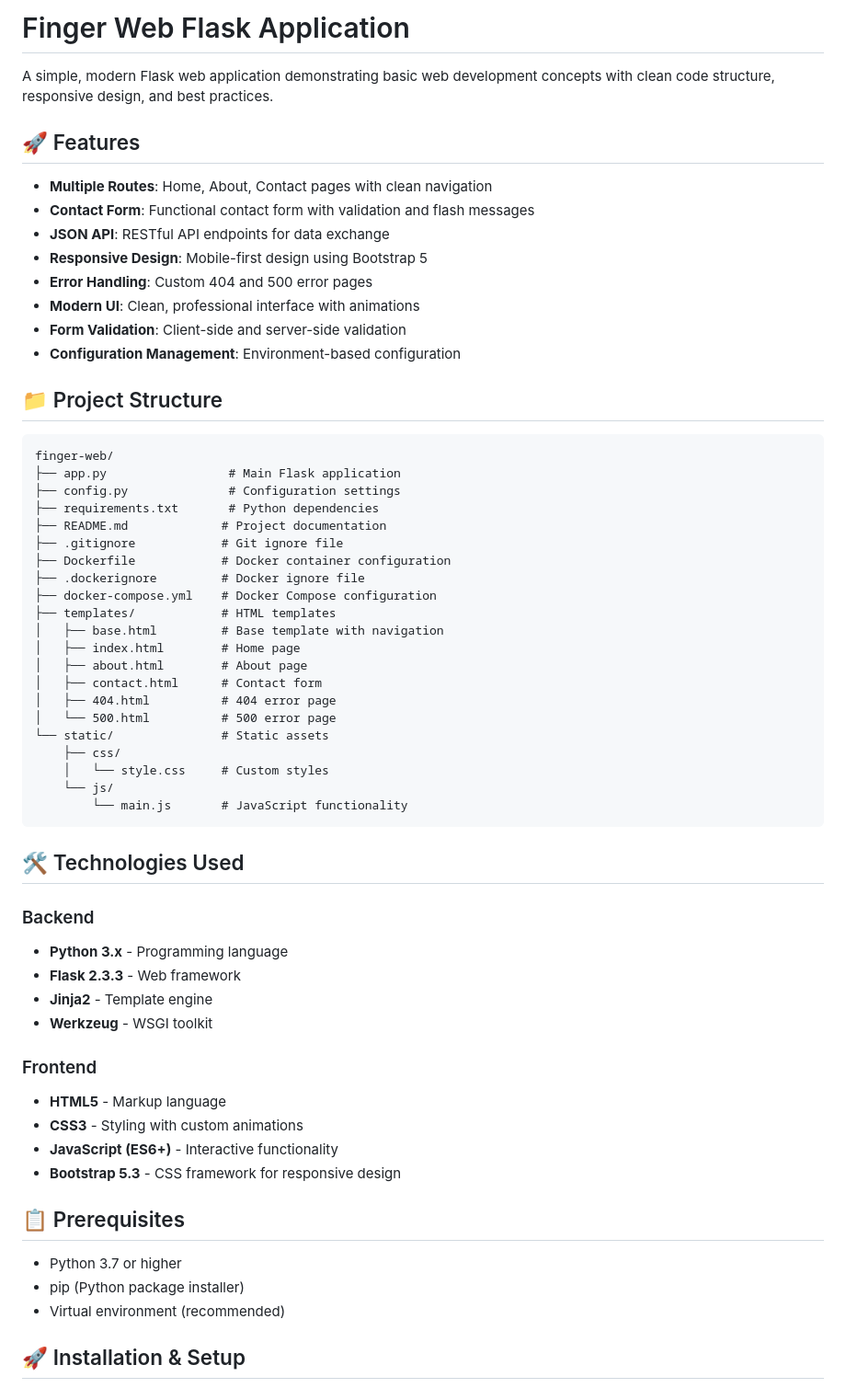
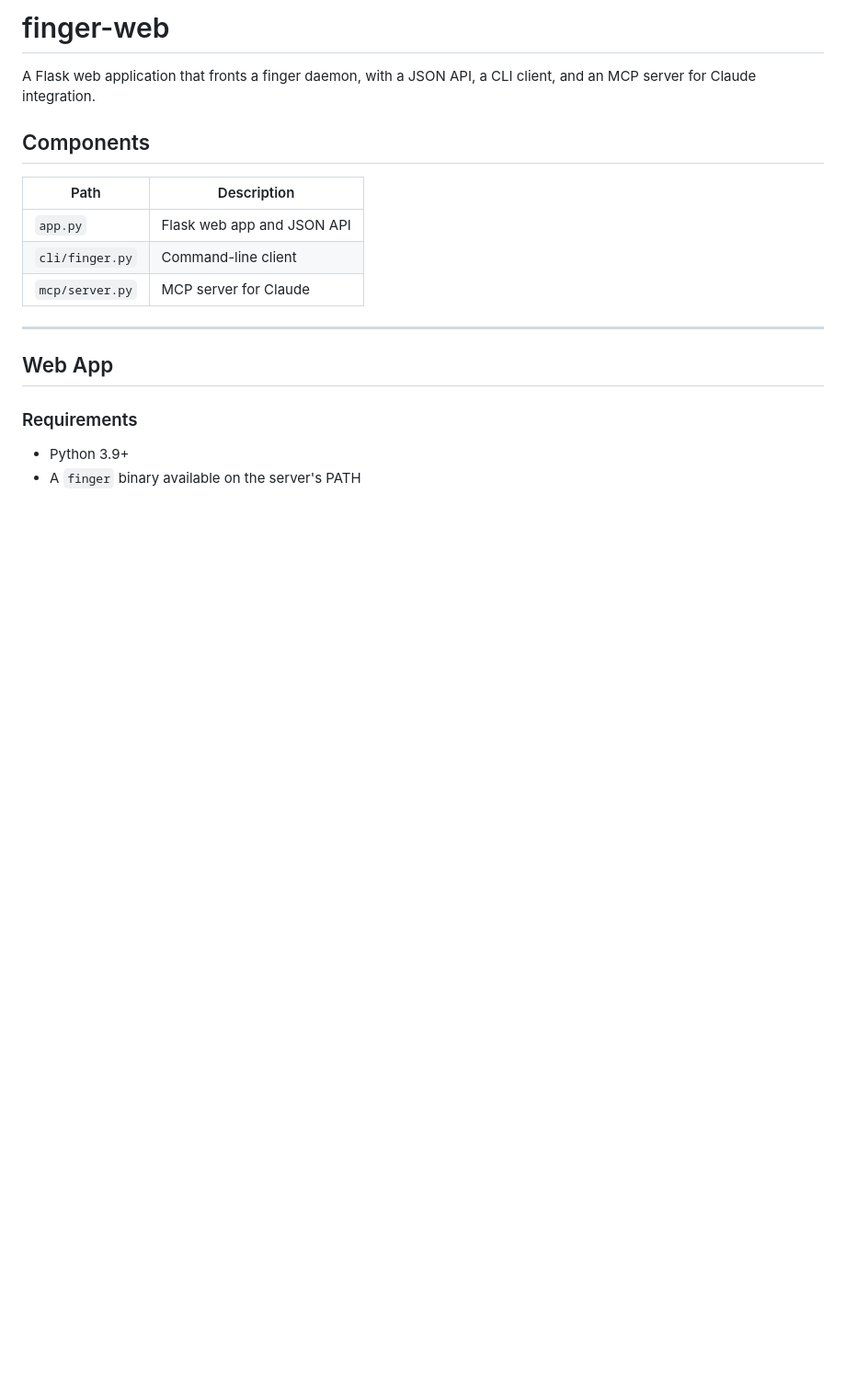
Before and after one commit to waffle2k/finger-web, a Markdown page: README.md, the part around one of its changes. Shown at 92% size. Drawn GitHub-style; blank space fills up the shorter version.

Commit message:
Update README with API, CLI, and MCP documentation

````diff
--- a/README.md
+++ b/README.md
@@ -1,63 +1,21 @@
-# Finger Web Flask Application
+# finger-web
 
-A simple, modern Flask web application demonstrating basic web development concepts with clean code structure, responsive design, and best practices.
+A Flask web application that fronts a finger daemon, with a JSON API, a CLI client, and an MCP server for Claude integration.
 
-## 🚀 Features
+## Components
 
-- **Multiple Routes**: Home, About, Contact pages with clean navigation
-- **Contact Form**: Functional contact form with validation and flash messages
-- **JSON API**: RESTful API endpoints for data exchange
-- **Responsive Design**: Mobile-first design using Bootstrap 5
-- **Error Handling**: Custom 404 and 500 error pages
-- **Modern UI**: Clean, professional interface with animations
-- **Form Validation**: Client-side and server-side validation
-- **Configuration Management**: Environment-based configuration
+| Path | Description |
+|------|-------------|
+| `app.py` | Flask web app and JSON API |
+| `cli/finger.py` | Command-line client |
+| `mcp/server.py` | MCP server for Claude |
 
-## 📁 Project Structure
+---
 
-```
-finger-web/
-├── app.py                 # Main Flask application
-├── config.py              # Configuration settings
-├── requirements.txt       # Python dependencies
-├── README.md             # Project documentation
-├── .gitignore            # Git ignore file
-├── Dockerfile            # Docker container configuration
-├── .dockerignore         # Docker ignore file
-├── docker-compose.yml    # Docker Compose configuration
-├── templates/            # HTML templates
-│   ├── base.html         # Base template with navigation
-│   ├── index.html        # Home page
-│   ├── about.html        # About page
-│   ├── contact.html      # Contact form
-│   ├── 404.html          # 404 error page
-│   └── 500.html          # 500 error page
-└── static/               # Static assets
-    ├── css/
-    │   └── style.css     # Custom styles
-    └── js/
-        └── main.js       # JavaScript functionality
-```
+## Web App
 
-## 🛠️ Technologies Used
+### Requirements
 
-### Backend
-- **Python 3.x** - Programming language
-- **Flask 2.3.3** - Web framework
-- **Jinja2** - Template engine
-- **Werkzeug** - WSGI toolkit
+- Python 3.9+
+- A `finger` binary available on the server's PATH
 
-### Frontend
-- **HTML5** - Markup language
-- **CSS3** - Styling with custom animations
-- **JavaScript (ES6+)** - Interactive functionality
-- **Bootstrap 5.3** - CSS framework for responsive design
-
-## 📋 Prerequisites
-
-- Python 3.7 or higher
-- pip (Python package installer)
-- Virtual environment (recommended)
-
-## 🚀 Installation & Setup
-
````
Also changed, not shown: other parts of README.md (+115 -216 lines).
